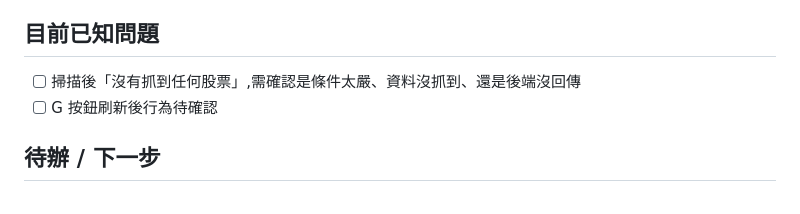
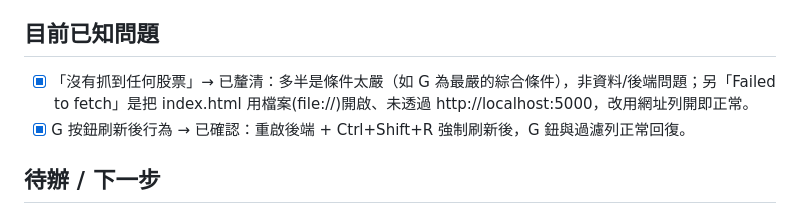
Before and after one commit to chieh586868/MACDRSI, a Markdown page: CLAUDE.md, the part around the change. Rendered like a GitHub page.

Commit message:
Mark resolved known issues in CLAUDE.md with findings
https://claude.ai/code/session_01PuUiupqBRXnWwRyRADBWGa

```diff
--- a/CLAUDE.md
+++ b/CLAUDE.md
@@ -48,8 +48,8 @@ A/B/C 共用「穩健門檻 common」：量比≥1.2、漲幅≥1%、現價站
 - A/B/C 結果區（獨立表格）：# / 股票 / 現價 / 漲跌 / 漲幅% / 量比 / 符合條件 / 首次入表 / 最後出現 / 刪除
 
 ## 目前已知問題
-- [ ] 掃描後「沒有抓到任何股票」,需確認是條件太嚴、資料沒抓到、還是後端沒回傳
-- [ ] G 按鈕刷新後行為待確認
+- [x] 「沒有抓到任何股票」→ 已釐清：多半是條件太嚴（如 G 為最嚴的綜合條件），非資料/後端問題；另「Failed to fetch」是把 index.html 用檔案(file://)開啟、未透過 http://localhost:5000，改用網址列開即正常。
+- [x] G 按鈕刷新後行為 → 已確認：重啟後端 + Ctrl+Shift+R 強制刷新後，G 鈕與過濾列正常回復。
 
 ## 待辦 / 下一步
 - [ ] **(資安・優先)** 至永豐後台作廢並重新產生 Shioaji API 金鑰（舊金鑰曾外洩於 git 歷史 commit c2486db）
```
